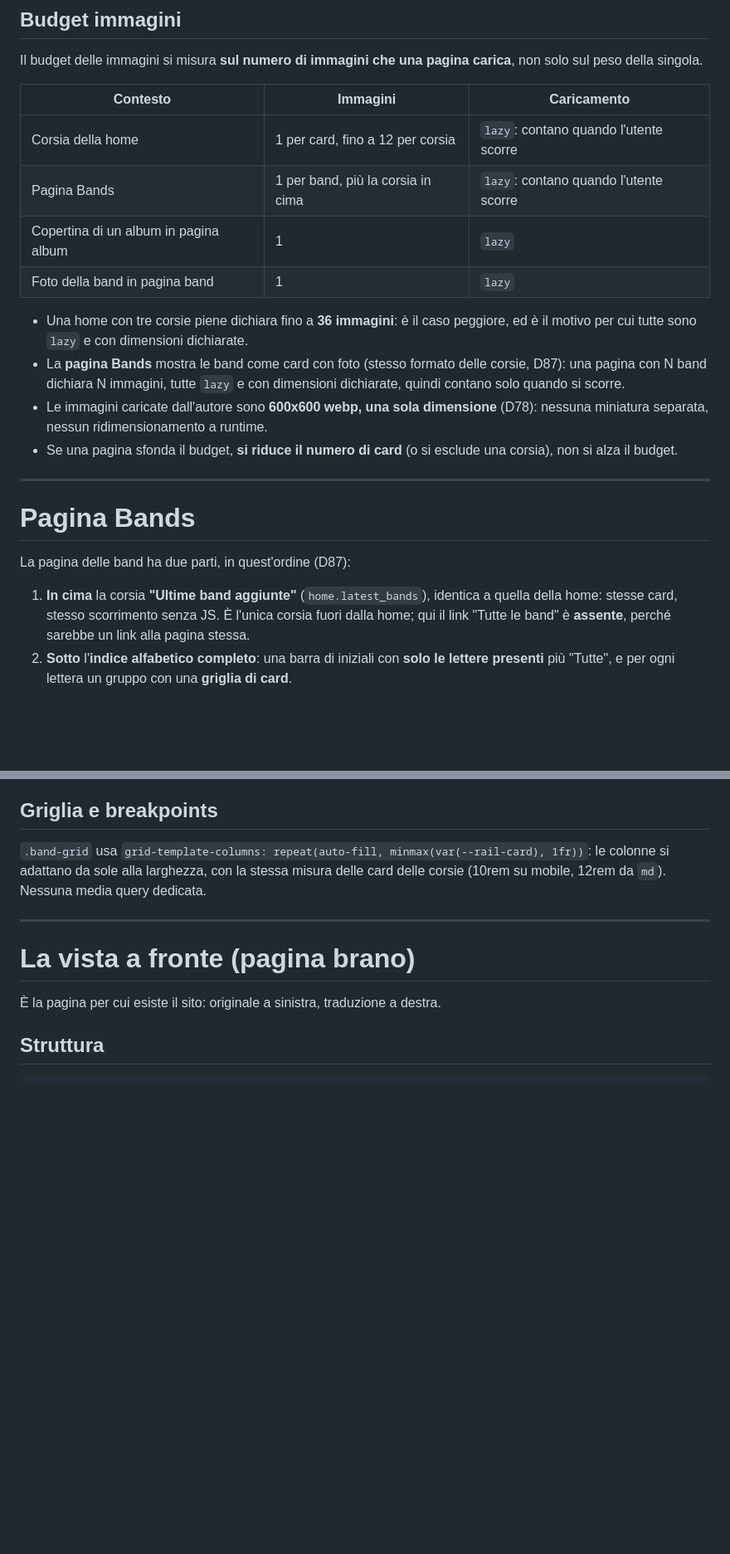
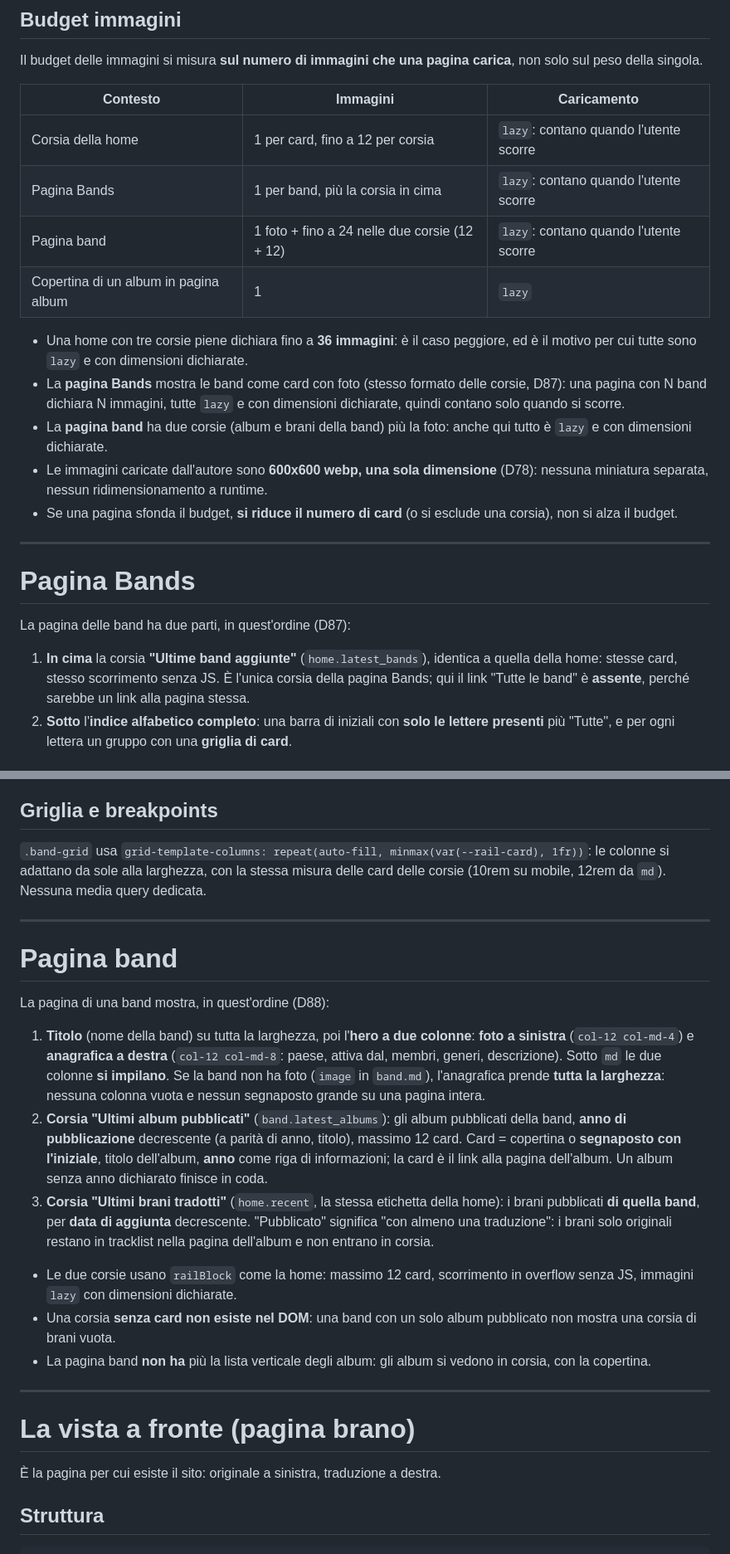
Before and after one commit to filippogrande/lyrica, a Markdown page: docs/FRONTEND.md, 2 parts joined by grey strips. Shown at 83% size. Drawn GitHub-style; blank space fills up the shorter version.

```diff
--- a/docs/FRONTEND.md
+++ b/docs/FRONTEND.md
@@ -139,11 +141,12 @@ Il budget delle immagini si misura **sul numero di immagini che una pagina caric
 |---|---|---|
 | Corsia della home | 1 per card, fino a 12 per corsia | `lazy`: contano quando l'utente scorre |
 | Pagina Bands | 1 per band, più la corsia in cima | `lazy`: contano quando l'utente scorre |
+| Pagina band | 1 foto + fino a 24 nelle due corsie (12 + 12) | `lazy`: contano quando l'utente scorre |
 | Copertina di un album in pagina album | 1 | `lazy` |
-| Foto della band in pagina band | 1 | `lazy` |
 
 - Una home con tre corsie piene dichiara fino a **36 immagini**: è il caso peggiore, ed è il motivo per cui tutte sono `lazy` e con dimensioni dichiarate.
 - La **pagina Bands** mostra le band come card con foto (stesso formato delle corsie, D87): una pagina con N band dichiara N immagini, tutte `lazy` e con dimensioni dichiarate, quindi contano solo quando si scorre.
+- La **pagina band** ha due corsie (album e brani della band) più la foto: anche qui tutto è `lazy` e con dimensioni dichiarate.
 - Le immagini caricate dall'autore sono **600x600 webp, una sola dimensione** (D78): nessuna miniatura separata, nessun ridimensionamento a runtime.
 - Se una pagina sfonda il budget, **si riduce il numero di card** (o si esclude una corsia), non si alza il budget.
 
@@ -153,7 +156,7 @@ Il budget delle immagini si misura **sul numero di immagini che una pagina caric
 
 La pagina delle band ha due parti, in quest'ordine (D87):
 
-1. **In cima** la corsia **"Ultime band aggiunte"** (`home.latest_bands`), identica a quella della home: stesse card, stesso scorrimento senza JS. È l'unica corsia fuori dalla home; qui il link "Tutte le band" è **assente**, perché sarebbe un link alla pagina stessa.
+1. **In cima** la corsia **"Ultime band aggiunte"** (`home.latest_bands`), identica a quella della home: stesse card, stesso scorrimento senza JS. È l'unica corsia della pagina Bands; qui il link "Tutte le band" è **assente**, perché sarebbe un link alla pagina stessa.
 2. **Sotto** l'**indice alfabetico completo**: una barra di iniziali con **solo le lettere presenti** più "Tutte", e per ogni lettera un gruppo con una **griglia di card**.
 
 ## Le card
@@ -169,6 +172,20 @@ Stesso formato delle card delle corsie: immagine 1:1 (foto della band, o **segna
 ## Griglia e breakpoints
 
 `.band-grid` usa `grid-template-columns: repeat(auto-fill, minmax(var(--rail-card), 1fr))`: le colonne si adattano da sole alla larghezza, con la stessa misura delle card delle corsie (10rem su mobile, 12rem da `md`). Nessuna media query dedicata.
+
+---
+
+# Pagina band
+
+La pagina di una band mostra, in quest'ordine (D88):
+
+1. **Titolo** (nome della band) su tutta la larghezza, poi l'**hero a due colonne**: **foto a sinistra** (`col-12 col-md-4`) e **anagrafica a destra** (`col-12 col-md-8`: paese, attiva dal, membri, generi, descrizione). Sotto `md` le due colonne **si impilano**. Se la band non ha foto (`image` in `band.md`), l'anagrafica prende **tutta la larghezza**: nessuna colonna vuota e nessun segnaposto grande su una pagina intera.
+2. **Corsia "Ultimi album pubblicati"** (`band.latest_albums`): gli album pubblicati della band, **anno di pubblicazione** decrescente (a parità di anno, titolo), massimo 12 card. Card = copertina o **segnaposto con l'iniziale**, titolo dell'album, **anno** come riga di informazioni; la card è il link alla pagina dell'album. Un album senza anno dichiarato finisce in coda.
+3. **Corsia "Ultimi brani tradotti"** (`home.recent`, la stessa etichetta della home): i brani pubblicati **di quella band**, per **data di aggiunta** decrescente. "Pubblicato" significa "con almeno una traduzione": i brani solo originali restano in tracklist nella pagina dell'album e non entrano in corsia.
+
+- Le due corsie usano `railBlock` come la home: massimo 12 card, scorrimento in overflow senza JS, immagini `lazy` con dimensioni dichiarate.
+- Una corsia **senza card non esiste nel DOM**: una band con un solo album pubblicato non mostra una corsia di brani vuota.
+- La pagina band **non ha** più la lista verticale degli album: gli album si vedono in corsia, con la copertina.
 
 ---
 
```
Also changed, not shown: other parts of docs/FRONTEND.md (+15 -13 lines).
